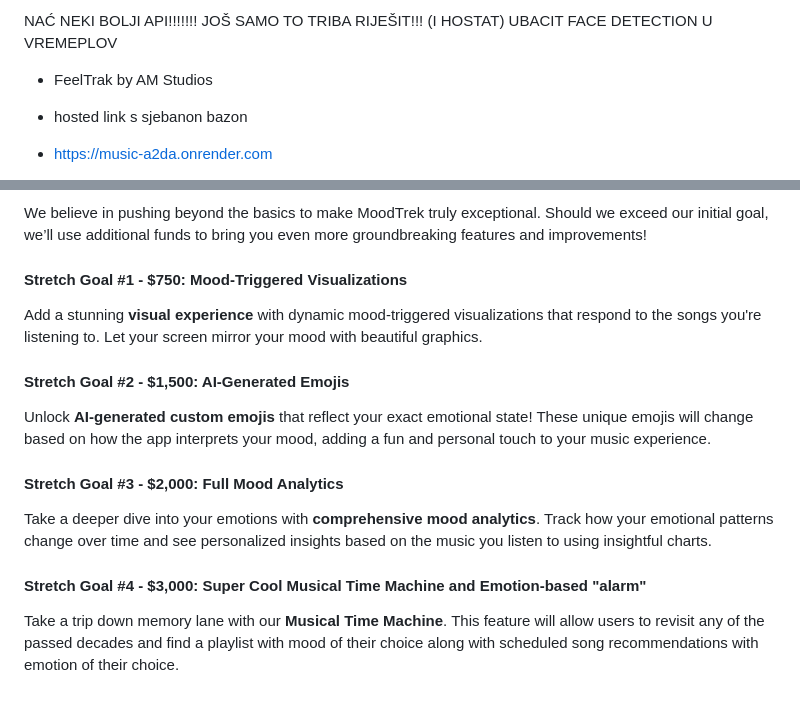
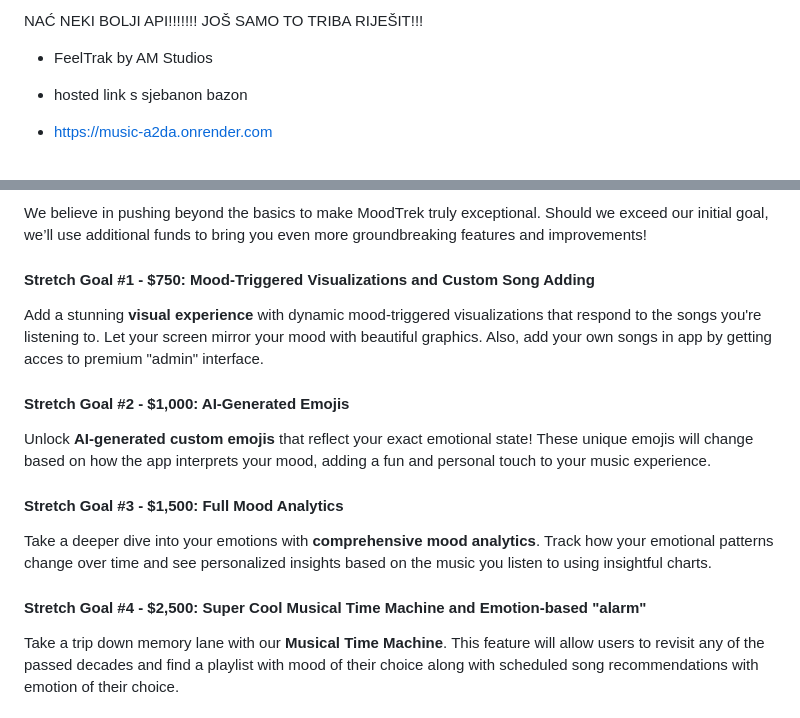
Before and after one commit to AntonioLabinjan/FeelTrak, a Markdown page: README.md, 2 parts joined by grey strips. GitHub-like rendering.

```diff
--- a/README.md
+++ b/README.md
@@ -1,6 +1,4 @@
-NAĆ NEKI BOLJI API!!!!!!! JOŠ SAMO TO TRIBA RIJEŠIT!!! (I HOSTAT)
-UBACIT FACE DETECTION U VREMEPLOV
-
+NAĆ NEKI BOLJI API!!!!!!! JOŠ SAMO TO TRIBA RIJEŠIT!!!
 
 * FeelTrak by AM Studios
 * hosted link s sjebanon bazon
@@ -69,16 +67,16 @@ We’re aiming to raise **$500** to complete and enhance MoodTrek BETA with the
 
 We believe in pushing beyond the basics to make MoodTrek truly exceptional. Should we exceed our initial goal, we’ll use additional funds to bring you even more groundbreaking features and improvements!
 
-#### **Stretch Goal #1 - $750: Mood-Triggered Visualizations**
-Add a stunning **visual experience** with dynamic mood-triggered visualizations that respond to the songs you're listening to. Let your screen mirror your mood with beautiful graphics.
+#### **Stretch Goal #1 - $750: Mood-Triggered Visualizations and Custom Song Adding**
+Add a stunning **visual experience** with dynamic mood-triggered visualizations that respond to the songs you're listening to. Let your screen mirror your mood with beautiful graphics. Also, add your own songs in app by getting acces to premium "admin" interface.
 
-#### **Stretch Goal #2 - $1,500: AI-Generated Emojis**
+#### **Stretch Goal #2 - $1,000: AI-Generated Emojis**
 Unlock **AI-generated custom emojis** that reflect your exact emotional state! These unique emojis will change based on how the app interprets your mood, adding a fun and personal touch to your music experience.
 
-#### **Stretch Goal #3 - $2,000: Full Mood Analytics**
+#### **Stretch Goal #3 - $1,500: Full Mood Analytics**
 Take a deeper dive into your emotions with **comprehensive mood analytics**. Track how your emotional patterns change over time and see personalized insights based on the music you listen to using insightful charts.
 
-#### **Stretch Goal #4 - $3,000: Super Cool Musical Time Machine and Emotion-based "alarm"**
+#### **Stretch Goal #4 - $2,500: Super Cool Musical Time Machine and Emotion-based "alarm"**
 Take a trip down memory lane with our **Musical Time Machine**. This feature will allow users to revisit any of the passed decades and find a playlist with mood of their choice along with scheduled song recommendations with emotion of their choice.
 
 #### **Stretch Goal #5 - $5,000: Collaborative Playlists**
```
